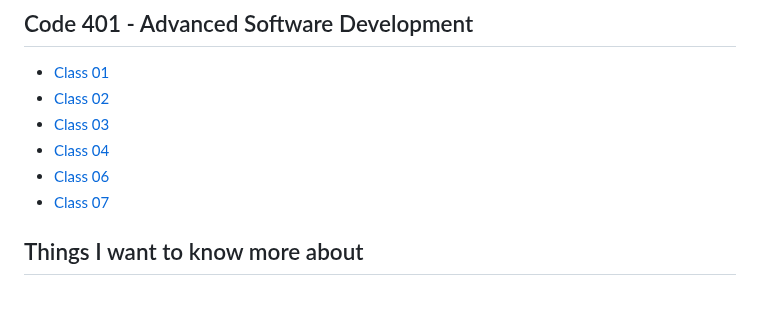
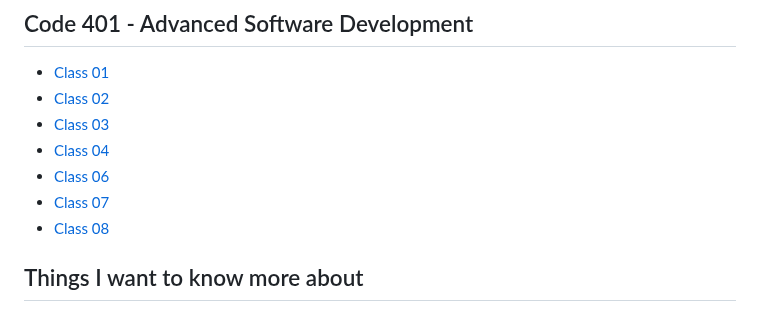
Before and after one commit to outlandi-co/reading-notes, a Markdown page: README.md, the part around the change. GitHub-like rendering.

Commit message:
updated README and reading-notes files

```diff
--- a/README.md
+++ b/README.md
@@ -107,6 +107,7 @@ You can [email](outlandico@gmail.com) to collaborate!
 - [Class 04](code-401/code-401-class-04.md)
 - [Class 06](code-401/code-401-class-06.md)
 - [Class 07](code-401/code-401-class-07.md)
+- [Class 08](code-401/code-401-class-08.md)
 
 ## Things I want to know more about
 
```
Also changed, not shown: code-401/code-401-class-08.md (added, +131 -0 lines).
